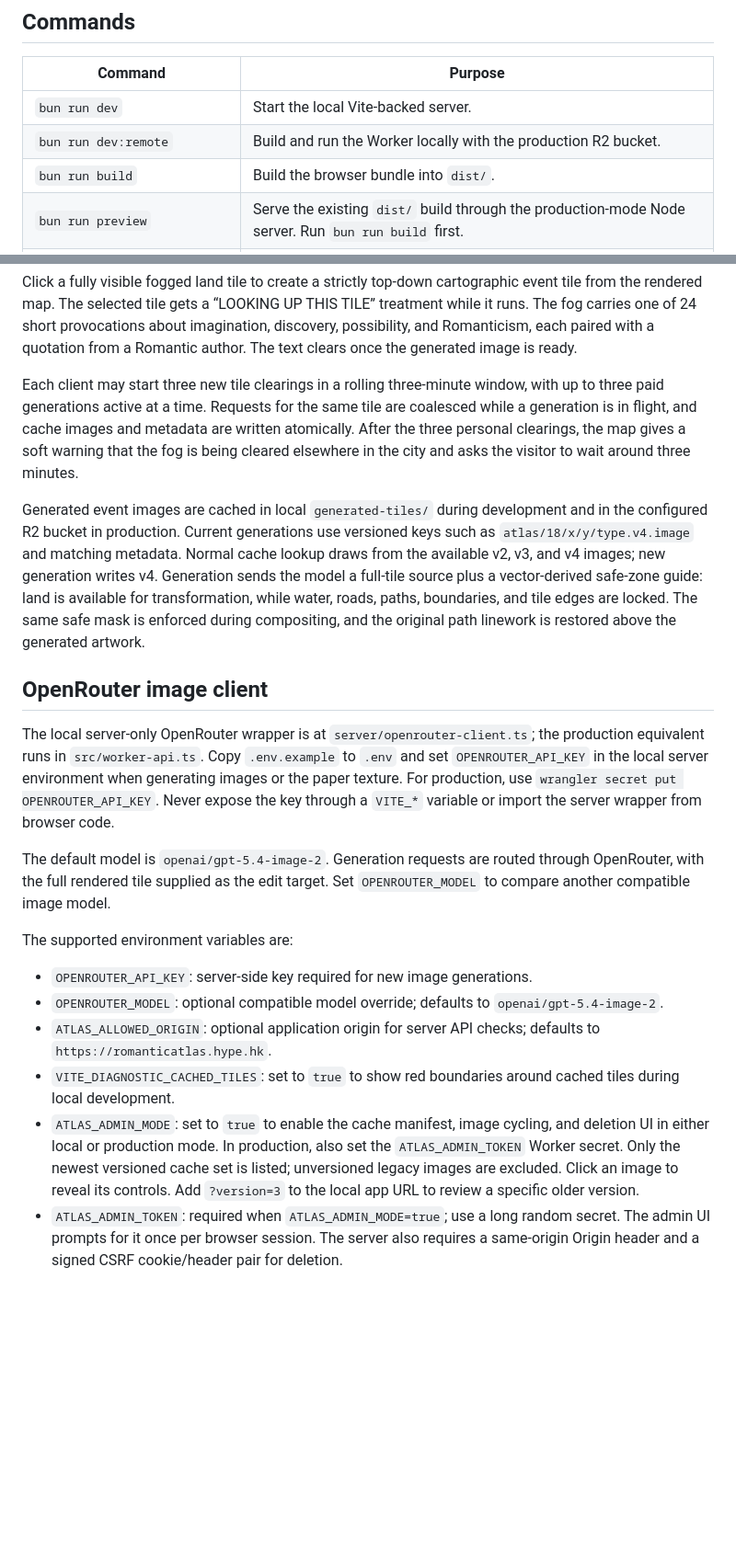
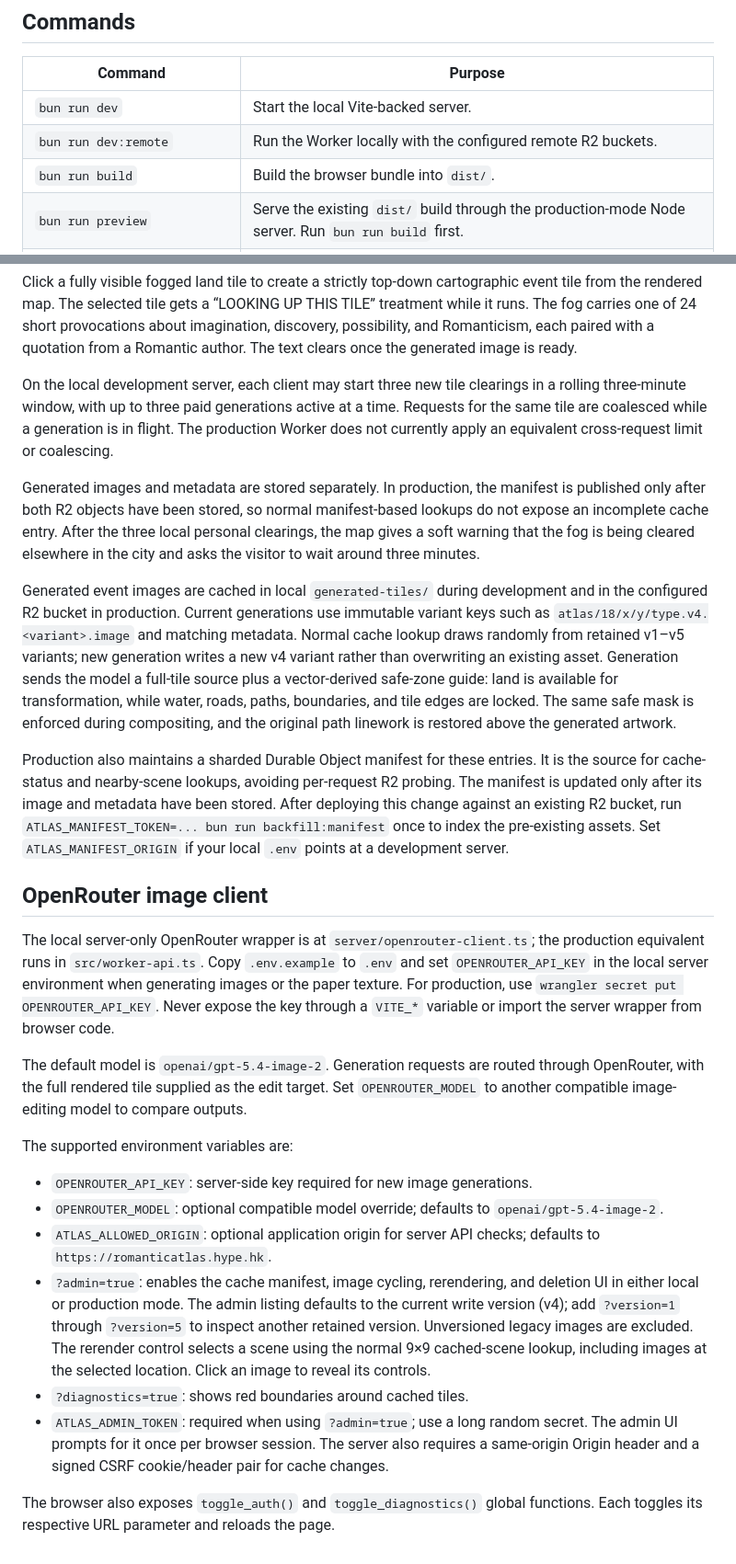
Before and after one commit to tijptjik/maps-romanticatlas, a Markdown page: README.md, 2 parts joined by grey strips. Shown at 92% size. Drawn GitHub-style; blank space fills up the shorter version.

Commit message:
docs: document manifest-backed cache workflow

```diff
--- a/README.md
+++ b/README.md
@@ -55,7 +55,7 @@ Open the local URL printed by the server (use `http://localhost:5173`).
 | Command                         | Purpose                                                                                              |
 | ------------------------------- | ---------------------------------------------------------------------------------------------------- |
 | `bun run dev`                   | Start the local Vite-backed server.                                                                  |
-| `bun run dev:remote`            | Build and run the Worker locally with the production R2 bucket.                                     |
+| `bun run dev:remote`            | Run the Worker locally with the configured remote R2 buckets.                                        |
 | `bun run build`                 | Build the browser bundle into `dist/`.                                                               |
 | `bun run preview`               | Serve the existing `dist/` build through the production-mode Node server. Run `bun run build` first. |
 | `bun run deploy`                | Build and deploy the static asset Worker with Wrangler.                                              |
@@ -128,20 +144,33 @@ while it runs. The fog carries one of 24 short provocations about imagination,
 discovery, possibility, and Romanticism, each paired with a quotation from a Romantic
 author. The text clears once the generated image is ready.
 
-Each client may start three new tile clearings in a rolling three-minute window, with up to
-three paid generations active at a time. Requests for the same tile are coalesced while a
-generation is in flight, and cache images and metadata are written atomically. After the
-three personal clearings, the map gives a soft warning that the fog is being cleared
-elsewhere in the city and asks the visitor to wait around three minutes.
+On the local development server, each client may start three new tile clearings in a
+rolling three-minute window, with up to three paid generations active at a time.
+Requests for the same tile are coalesced while a generation is in flight. The production
+Worker does not currently apply an equivalent cross-request limit or coalescing.
+
+Generated images and metadata are stored separately. In production, the manifest is
+published only after both R2 objects have been stored, so normal manifest-based lookups
+do not expose an incomplete cache entry. After the three local personal clearings, the
+map gives a soft warning that the fog is being cleared elsewhere in the city and asks
+the visitor to wait around three minutes.
 
 Generated event images are cached in local `generated-tiles/` during development and in
-the configured R2 bucket in production. Current generations use versioned keys such as
-`atlas/18/x/y/type.v4.image` and matching metadata. Normal cache lookup draws from the
-available v2, v3, and v4 images; new generation writes v4. Generation sends the model a
-full-tile source plus a vector-derived safe-zone guide: land is available for transformation,
-while water, roads, paths, boundaries, and tile edges are locked. The same safe mask is
-enforced during compositing, and the original path linework is restored above the
-generated artwork.
+the configured R2 bucket in production. Current generations use immutable variant keys
+such as `atlas/18/x/y/type.v4.<variant>.image` and matching metadata. Normal cache
+lookup draws randomly from retained v1–v5 variants; new generation writes a new v4
+variant rather than overwriting an existing asset. Generation sends the model a
+full-tile source plus a vector-derived safe-zone guide: land is available for
+transformation, while water, roads, paths, boundaries, and tile edges are locked. The
+same safe mask is enforced during compositing, and the original path linework is
+restored above the generated artwork.
+
+Production also maintains a sharded Durable Object manifest for these entries. It is the
+source for cache-status and nearby-scene lookups, avoiding per-request R2 probing. The
+manifest is updated only after its image and metadata have been stored. After deploying
+this change against an existing R2 bucket, run
+`ATLAS_MANIFEST_TOKEN=... bun run backfill:manifest` once to index the pre-existing
+assets. Set `ATLAS_MANIFEST_ORIGIN` if your local `.env` points at a development server.
 
 ## OpenRouter image client
 
@@ -153,7 +182,7 @@ key through a `VITE_*` variable or import the server wrapper from browser code.
 
 The default model is `openai/gpt-5.4-image-2`. Generation requests are routed through
 OpenRouter, with the full rendered tile supplied as the edit target. Set
-`OPENROUTER_MODEL` to compare another compatible image model.
+`OPENROUTER_MODEL` to another compatible image-editing model to compare outputs.
 
 The supported environment variables are:
 
@@ -162,13 +191,16 @@ The supported environment variables are:
   `openai/gpt-5.4-image-2`.
 - `ATLAS_ALLOWED_ORIGIN`: optional application origin for server API checks; defaults to
   `https://romanticatlas.hype.hk`.
-- `VITE_DIAGNOSTIC_CACHED_TILES`: set to `true` to show red boundaries around cached
-  tiles during local development.
-- `ATLAS_ADMIN_MODE`: set to `true` to enable the cache manifest, image cycling, and
-  deletion UI in either local or production mode. In production, also set the
-  `ATLAS_ADMIN_TOKEN` Worker secret. Only the newest versioned cache set is listed;
-  unversioned legacy images are excluded. Click an image to reveal its controls. Add
-  `?version=3` to the local app URL to review a specific older version.
-- `ATLAS_ADMIN_TOKEN`: required when `ATLAS_ADMIN_MODE=true`; use a long random secret.
-  The admin UI prompts for it once per browser session. The server also requires a
-  same-origin Origin header and a signed CSRF cookie/header pair for deletion.
+- `?admin=true`: enables the cache manifest, image cycling, rerendering, and deletion UI
+  in either local or production mode. The admin listing defaults to the current write
+  version (v4); add `?version=1` through `?version=5` to inspect another retained
+  version. Unversioned legacy images are excluded. The rerender control selects a scene
+  using the normal 9×9 cached-scene lookup, including images at the selected location.
+  Click an image to reveal its controls.
+- `?diagnostics=true`: shows red boundaries around cached tiles.
+- `ATLAS_ADMIN_TOKEN`: required when using `?admin=true`; use a long random secret. The
+  admin UI prompts for it once per browser session. The server also requires a
+  same-origin Origin header and a signed CSRF cookie/header pair for cache changes.
+
+The browser also exposes `toggle_auth()` and `toggle_diagnostics()` global functions.
+Each toggles its respective URL parameter and reloads the page.
```
Also changed, not shown: other parts of README.md (+24 -8 lines).
